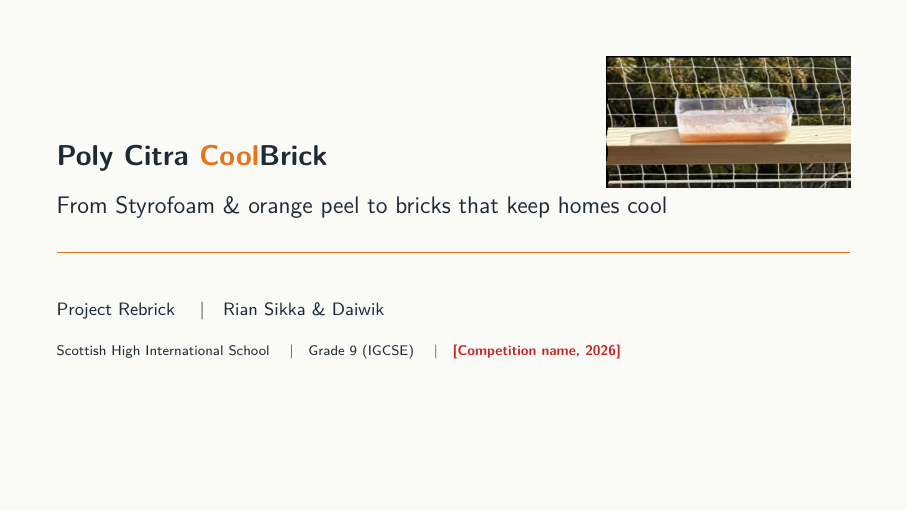
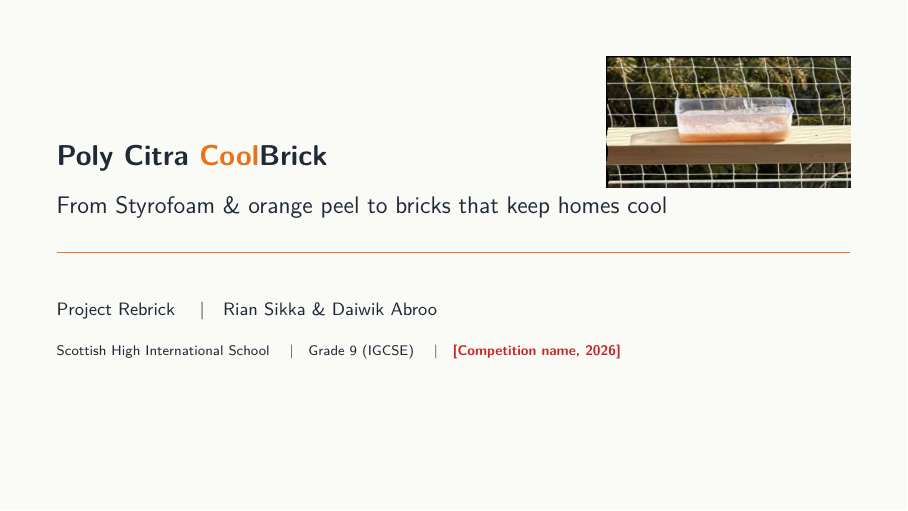
Before and after one commit to thegolfercoder/Stem, LaTeX slides (poly-citra-coolbrick/poly_citra_coolbrick.tex): page 1 of 33. Compiled offline with pdfLaTeX.

Commit message:
Add Daiwik's surname
Co-Authored-By: Claude Opus 5.5 <noreply@anthropic.com>
Claude-Session: https://claude.ai/code/session_01Shhi5bDPR1QhPmNwXwSMAE

```diff
--- a/poly-citra-coolbrick/poly_citra_coolbrick.tex
+++ b/poly-citra-coolbrick/poly_citra_coolbrick.tex
@@ -57,7 +57,7 @@
 
 \title{Poly Citra \textcolor{citrus}{Cool}Brick}
 \subtitle{From Styrofoam \& orange peel to bricks that keep homes cool}
-\author{Project Rebrick \quad\textbar\quad Rian Sikka \& Daiwik}
+\author{Project Rebrick \quad\textbar\quad Rian Sikka \& Daiwik Abroo}
 \institute{Scottish High International School \quad\textbar\quad Grade 9 (IGCSE) \quad\textbar\quad \todo{Competition name, 2026}}
 \date{}
 \titlegraphic{\vspace*{0.3cm}\hfill\includegraphics[height=2.3cm]{prototype.jpg}}
```
Also changed, not shown: poly-citra-coolbrick/poly_citra_coolbrick_a4.tex (+1 -1 lines), poly-citra-coolbrick/poly_citra_coolbrick.pdf, poly-citra-coolbrick/poly_citra_coolbrick_a4.pdf.
